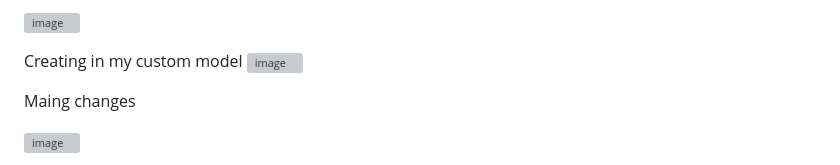
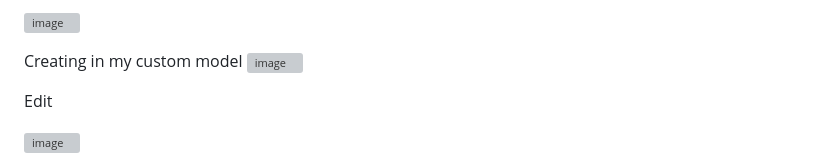
Before and after one commit to TadghMac/Organic-Eire, a Markdown page: README.md, the part around one of its changes. Rendered like a GitHub page; grey boxes are pictures that could not be loaded.

```diff
--- a/README.md
+++ b/README.md
@@ -124,6 +126,6 @@ Creating in my custom model
 ![image](https://github.com/TadghMac/Organic-Eire/assets/152603370/1f0ae21f-f527-4938-b974-a485524787d1)
 
 
-Maing changes
+Edit
 
 ![image](https://github.com/TadghMac/Organic-Eire/assets/152603370/3c8360b9-4caf-4434-90e5-8cda7c2b894a)
```
Also changed, not shown: other parts of README.md (+8 -1 lines).
